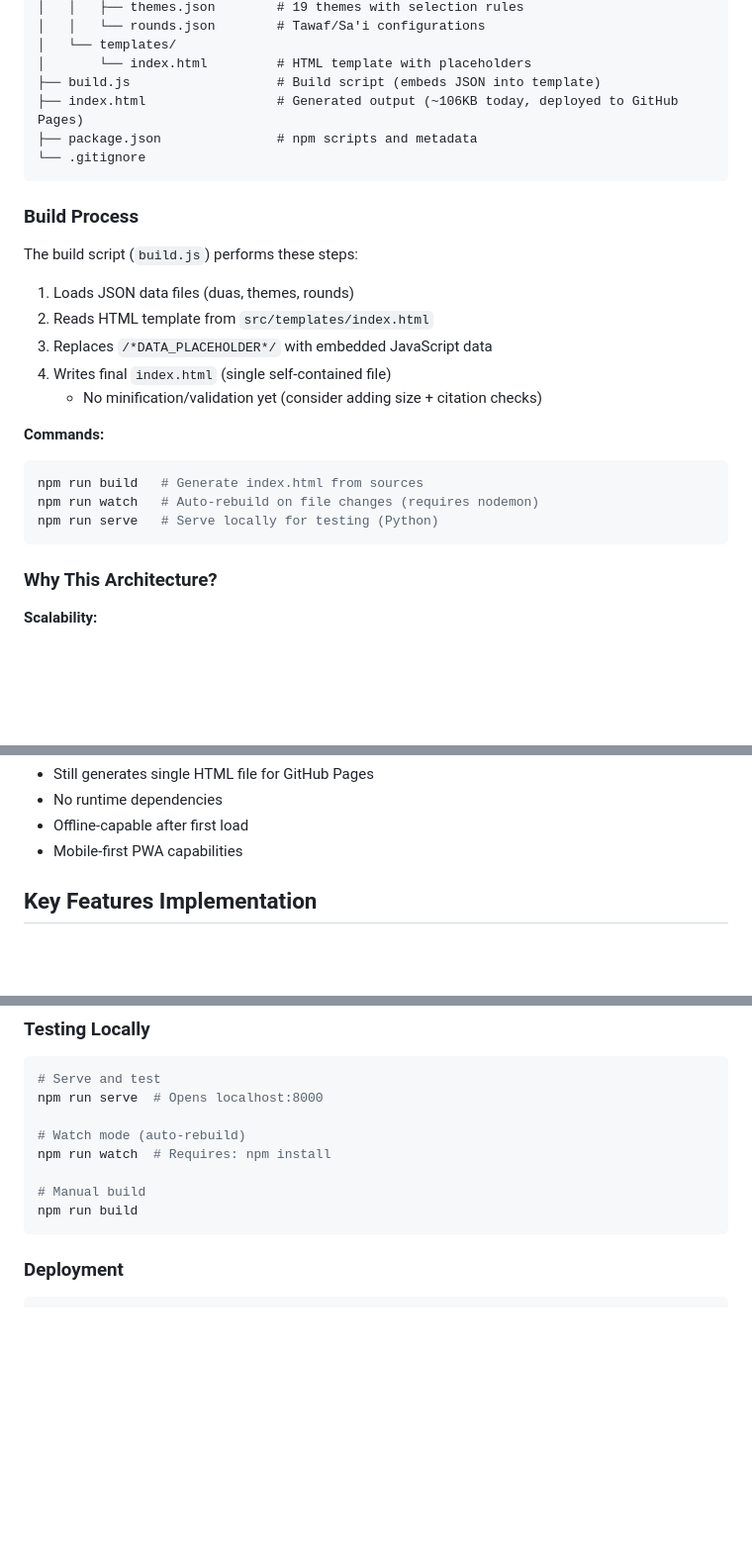
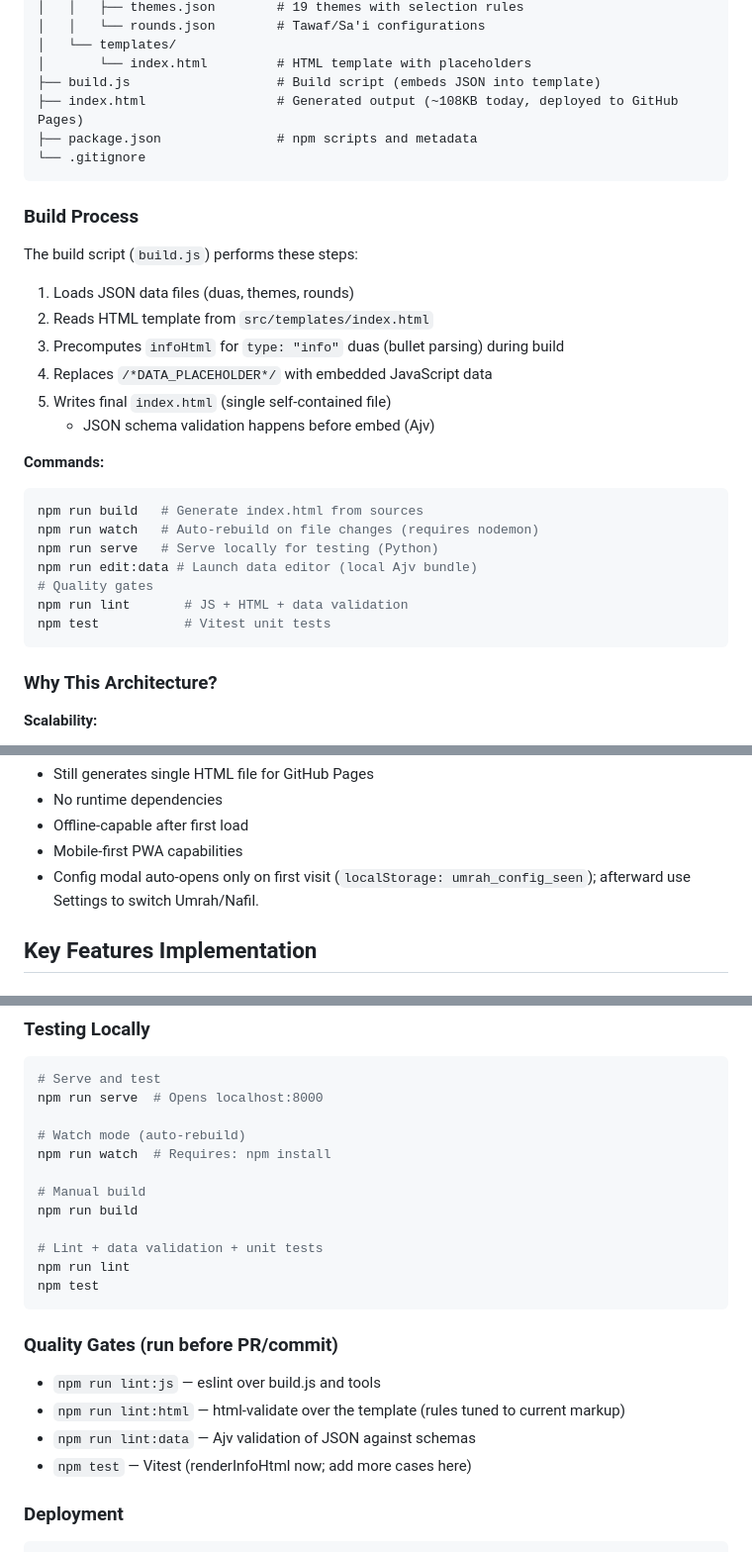
Before and after one commit to praytime/umrah-plan, a Markdown page: AGENTS.md, 3 parts joined by grey strips. Shown: that part at 99% size. GitHub-like rendering; blank space fills up the shorter version.

Commit message:
Update AGENTS guide with lint/tests and modal note

````diff
--- a/AGENTS.md
+++ b/AGENTS.md
@@ -22,7 +22,7 @@ umrah-plan/
 │   └── templates/
 │       └── index.html         # HTML template with placeholders
 ├── build.js                   # Build script (embeds JSON into template)
-├── index.html                 # Generated output (~106KB today, deployed to GitHub Pages)
+├── index.html                 # Generated output (~108KB today, deployed to GitHub Pages)
 ├── package.json               # npm scripts and metadata
 └── .gitignore
 ```
@@ -32,15 +32,20 @@ umrah-plan/
 The build script (`build.js`) performs these steps:
 1. Loads JSON data files (duas, themes, rounds)
 2. Reads HTML template from `src/templates/index.html`
-3. Replaces `/*DATA_PLACEHOLDER*/` with embedded JavaScript data
-4. Writes final `index.html` (single self-contained file)
-   - No minification/validation yet (consider adding size + citation checks)
+3. Precomputes `infoHtml` for `type: "info"` duas (bullet parsing) during build
+4. Replaces `/*DATA_PLACEHOLDER*/` with embedded JavaScript data
+5. Writes final `index.html` (single self-contained file)
+   - JSON schema validation happens before embed (Ajv)
 
 **Commands:**
 ```bash
 npm run build   # Generate index.html from sources
 npm run watch   # Auto-rebuild on file changes (requires nodemon)
 npm run serve   # Serve locally for testing (Python)
+npm run edit:data # Launch data editor (local Ajv bundle)
+# Quality gates
+npm run lint       # JS + HTML + data validation
+npm test           # Vitest unit tests
 ```
 
 ### Why This Architecture?
@@ -61,6 +66,7 @@ npm run serve   # Serve locally for testing (Python)
 - No runtime dependencies
 - Offline-capable after first load
 - Mobile-first PWA capabilities
+- Config modal auto-opens only on first visit (`localStorage: umrah_config_seen`); afterward use Settings to switch Umrah/Nafil.
 
 ## Key Features Implementation
 
@@ -242,7 +248,17 @@ npm run watch  # Requires: npm install
 
 # Manual build
 npm run build
+
+# Lint + data validation + unit tests
+npm run lint
+npm test
 ```
+
+### Quality Gates (run before PR/commit)
+- `npm run lint:js` — eslint over build.js and tools
+- `npm run lint:html` — html-validate over the template (rules tuned to current markup)
+- `npm run lint:data` — Ajv validation of JSON against schemas
+- `npm test` — Vitest (renderInfoHtml now; add more cases here)
 
 ### Deployment
 
````
